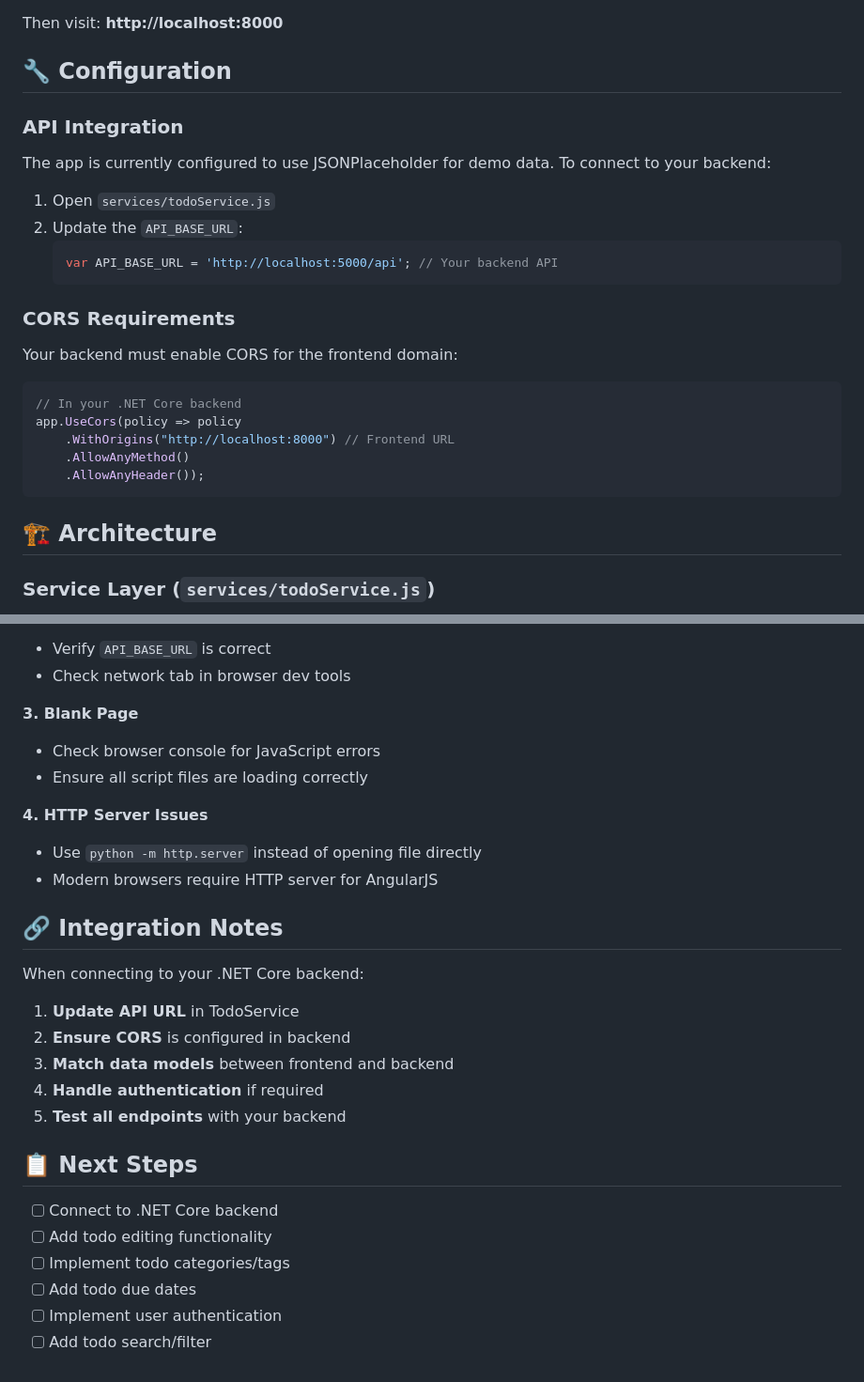
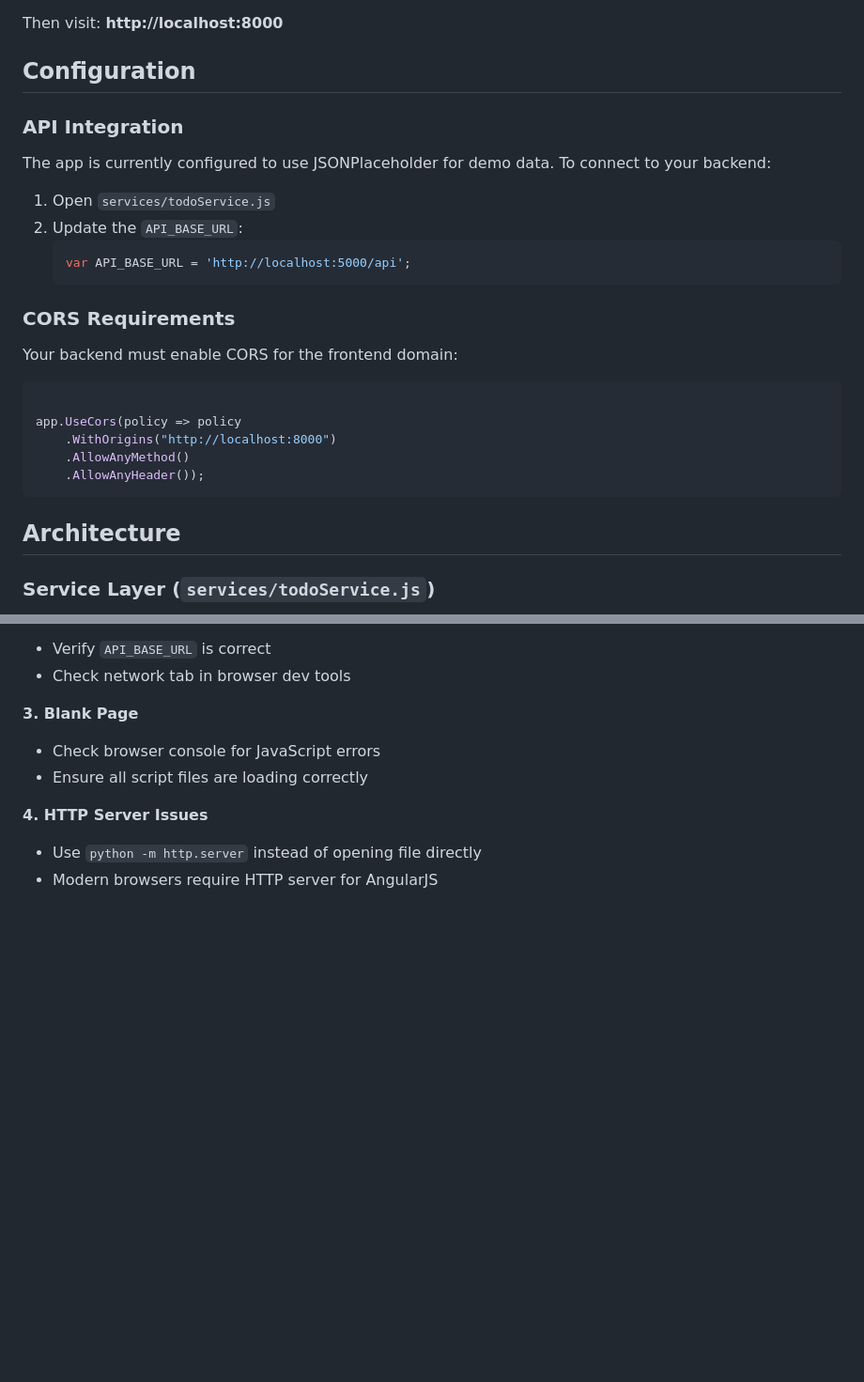
Before and after one commit to vinc4/angularjs-todo-test, a Markdown page: frontend/README.md, 2 parts joined by grey strips. Shown: that part at 94% size. GitHub-like rendering; blank space fills up the shorter version.

````diff
--- a/frontend/README.md
+++ b/frontend/README.md
@@ -50,7 +50,7 @@ php -S localhost:8000
 
 Then visit: **http://localhost:8000**
 
-## 🔧 Configuration
+## Configuration
 
 ### API Integration
 
@@ -59,21 +59,21 @@ The app is currently configured to use JSONPlaceholder for demo data. To connect
 1. Open `services/todoService.js`
 2. Update the `API_BASE_URL`:
    ```javascript
-   var API_BASE_URL = 'http://localhost:5000/api'; // Your backend API
+   var API_BASE_URL = 'http://localhost:5000/api';
    ```
 
 ### CORS Requirements
 
 Your backend must enable CORS for the frontend domain:
 ```csharp
-// In your .NET Core backend
+
 app.UseCors(policy => policy
-    .WithOrigins("http://localhost:8000") // Frontend URL
+    .WithOrigins("http://localhost:8000")
     .AllowAnyMethod()
     .AllowAnyHeader());
 ```
 
-## 🏗 Architecture
+## Architecture
 
 ### Service Layer (`services/todoService.js`)
 - **getAllTodos()**: Fetch all todos
@@ -141,22 +141,3 @@ app.UseCors(policy => policy
 **4. HTTP Server Issues**
 - Use `python -m http.server` instead of opening file directly
 - Modern browsers require HTTP server for AngularJS
-
-## 🔗 Integration Notes
-
-When connecting to your .NET Core backend:
-
-1. **Update API URL** in TodoService
-2. **Ensure CORS** is configured in backend
-3. **Match data models** between frontend and backend
-4. **Handle authentication** if required
-5. **Test all endpoints** with your backend
-
-## 📋 Next Steps
-
-- [ ] Connect to .NET Core backend
-- [ ] Add todo editing functionality
-- [ ] Implement todo categories/tags
-- [ ] Add todo due dates
-- [ ] Implement user authentication
-- [ ] Add todo search/filter
````
Also changed, not shown: other parts of frontend/README.md (+14 -14 lines).
